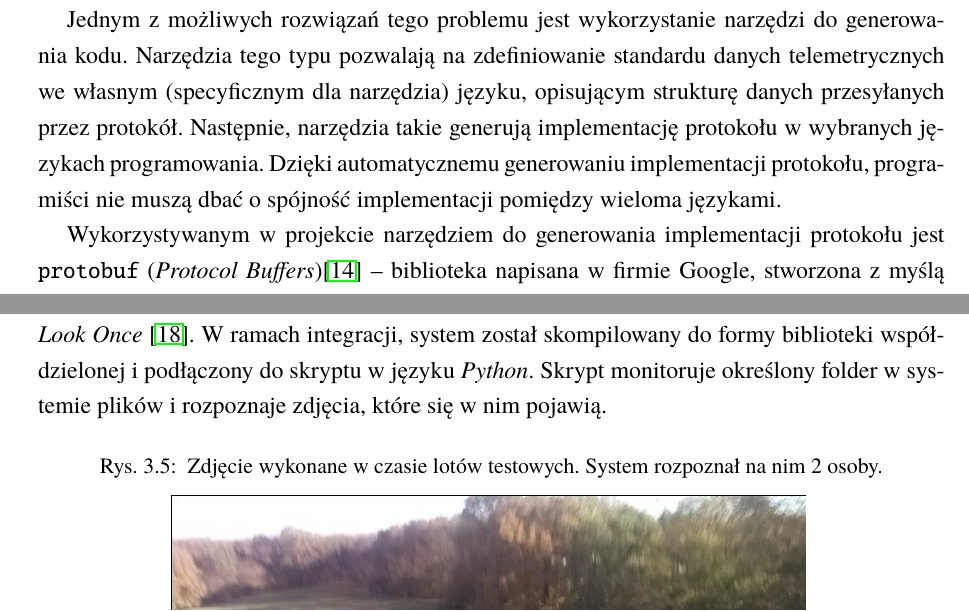
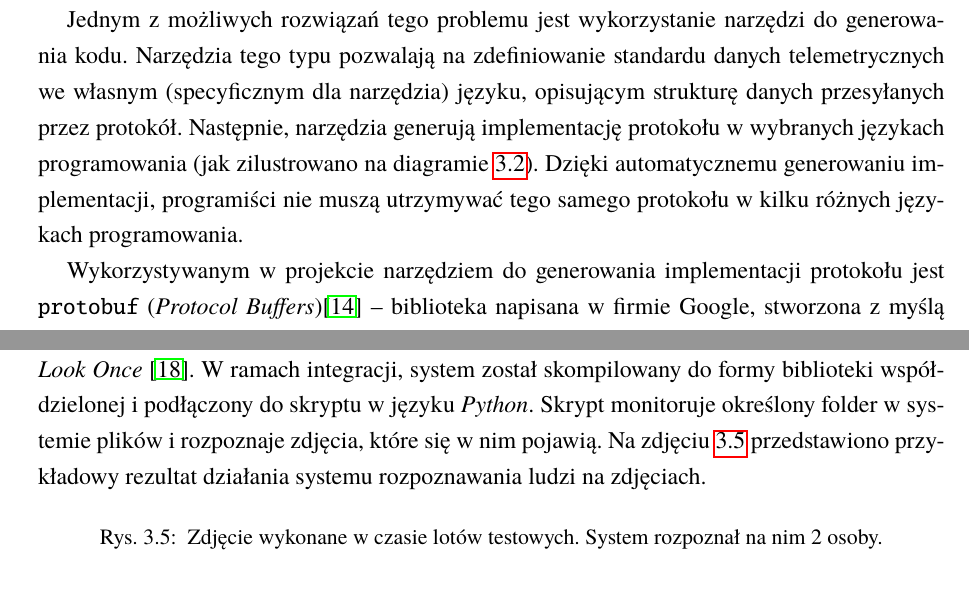
Before and after one commit to Wint3rmute/bachelor-thesis, a LaTeX thesis (Dyplom.tex, which reads rozdzial03.tex): two parts of pages 13 and 18 of 42 before the commit and two parts of pages 13 and 17 of 41 after it, joined at a grey line, cut so that both start at the same text. Compiled offline with pdfLaTeX.

Commit message:
feat(rozdzial03.tex): \ref do każdego listingu/diagramu

```diff
--- a/rozdzial03.tex
+++ b/rozdzial03.tex
@@ -215,9 +215,11 @@ w formie binarnej, co jest konieczne, gdy jednym z wymagań jest wydajne zapakow
 Jednym z możliwych rozwiązań tego problemu jest wykorzystanie narzędzi do generowania
 kodu. Narzędzia tego typu pozwalają na zdefiniowanie standardu danych telemetrycznych
 we własnym (specyficznym dla narzędzia) języku, opisującym strukturę danych przesyłanych
-przez protokół. Następnie, narzędzia takie generują implementację protokołu w wybranych
-językach programowania. Dzięki automatycznemu generowaniu implementacji protokołu,
-programiści nie muszą dbać o spójność implementacji pomiędzy wieloma językami.
+przez protokół. Następnie, narzędzia generują implementację protokołu w wybranych
+językach programowania (jak zilustrowano na diagramie \ref{protobuf_generation}).
+Dzięki automatycznemu generowaniu implementacji,
+programiści nie muszą utrzymywać tego samego protokołu
+w kilku różnych językach~programowania.
 
 Wykorzystywanym w projekcie narzędziem do generowania implementacji protokołu jest
 \texttt{protobuf} (\textit{Protocol Buffers})\cite{protocol_buffers} -- biblioteka
@@ -509,7 +511,8 @@ Do rozpoznawania obrazów wykorzystany został otwartoźródłowy system
 YOLO -- \textit{You Only Look Once} \cite{yolo}. W ramach integracji, system został
 skompilowany do formy biblioteki współdzielonej i podłączony do skryptu
 w języku \textit{Python}. Skrypt monitoruje określony folder w systemie plików
-i rozpoznaje zdjęcia, które się w nim pojawią.
+i rozpoznaje zdjęcia, które się w nim pojawią. Na zdjęciu \ref{yolo_example}
+przedstawiono przykładowy rezultat działania systemu rozpoznawania ludzi na zdjęciach.
 
 % TODO: można dodać dialogi
 
```
Also changed, not shown: notes.md (+1 -1 lines), Dyplom.pdf, rozdzial03.tex (16 more changed lines).
